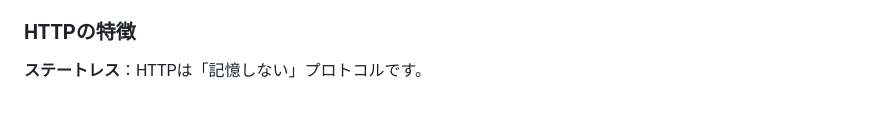
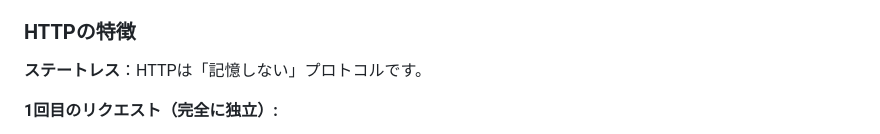
Before and after one commit to Monzi-takuya/web-fundamentals-for-non-engineers, a Markdown page: docs/02_Web基礎理解/03_必須_HTTP通信の基本.md, the part around one of its changes. Rendered like a GitHub page; blank space fills up the shorter version.

````diff
--- a/docs/02_Web基礎理解/03_必須_HTTP通信の基本.md
+++ b/docs/02_Web基礎理解/03_必須_HTTP通信の基本.md
@@ -46,5 +46,6 @@ HTTPを理解することで、Webサイトで発生する様々な問題を技
 
 **ステートレス**：HTTPは「記憶しない」プロトコルです。
 
+**1回目のリクエスト（完全に独立）:**
 ```mermaid
 sequenceDiagram
````
Also changed, not shown: other parts of docs/02_Web基礎理解/03_必須_HTTP通信の基本.md (+17 -8 lines).
